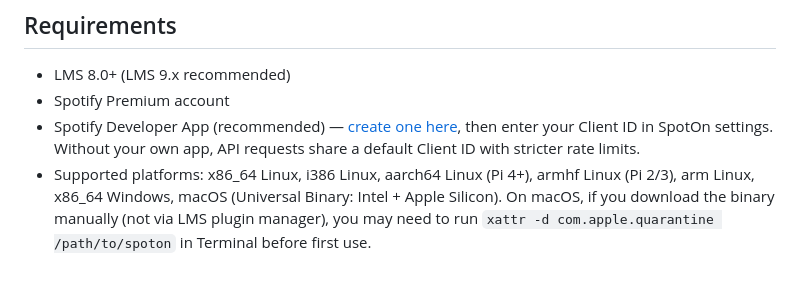
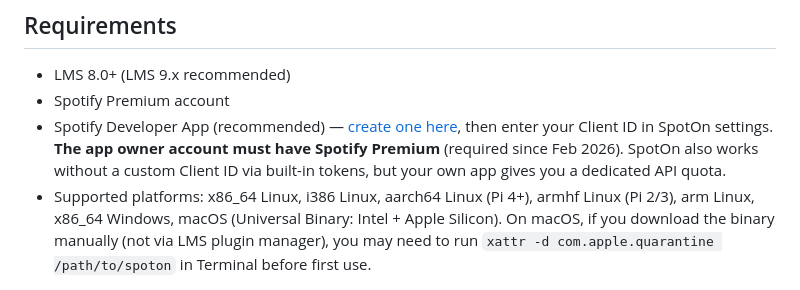
Before and after one commit to ElMikosch/spoton, a Markdown page: README.md, the part around the change. Drawn GitHub-style.

```diff
--- a/README.md
+++ b/README.md
@@ -34,7 +34,7 @@ SpotOn is not a fork or a competitor. It is a from-scratch rewrite designed arou
 
 - LMS 8.0+ (LMS 9.x recommended)
 - Spotify Premium account
-- Spotify Developer App (recommended) — [create one here](https://developer.spotify.com/dashboard), then enter your Client ID in SpotOn settings. Without your own app, API requests share a default Client ID with stricter rate limits.
+- Spotify Developer App (recommended) — [create one here](https://developer.spotify.com/dashboard), then enter your Client ID in SpotOn settings. **The app owner account must have Spotify Premium** (required since Feb 2026). SpotOn also works without a custom Client ID via built-in tokens, but your own app gives you a dedicated API quota.
 - Supported platforms: x86_64 Linux, i386 Linux, aarch64 Linux (Pi 4+), armhf Linux (Pi 2/3), arm Linux, x86_64 Windows, macOS (Universal Binary: Intel + Apple Silicon). On macOS, if you download the binary manually (not via LMS plugin manager), you may need to run `xattr -d com.apple.quarantine /path/to/spoton` in Terminal before first use.
 
 ## Installation
```
Also changed, not shown: TROUBLESHOOTING.md (+10 -0 lines).
